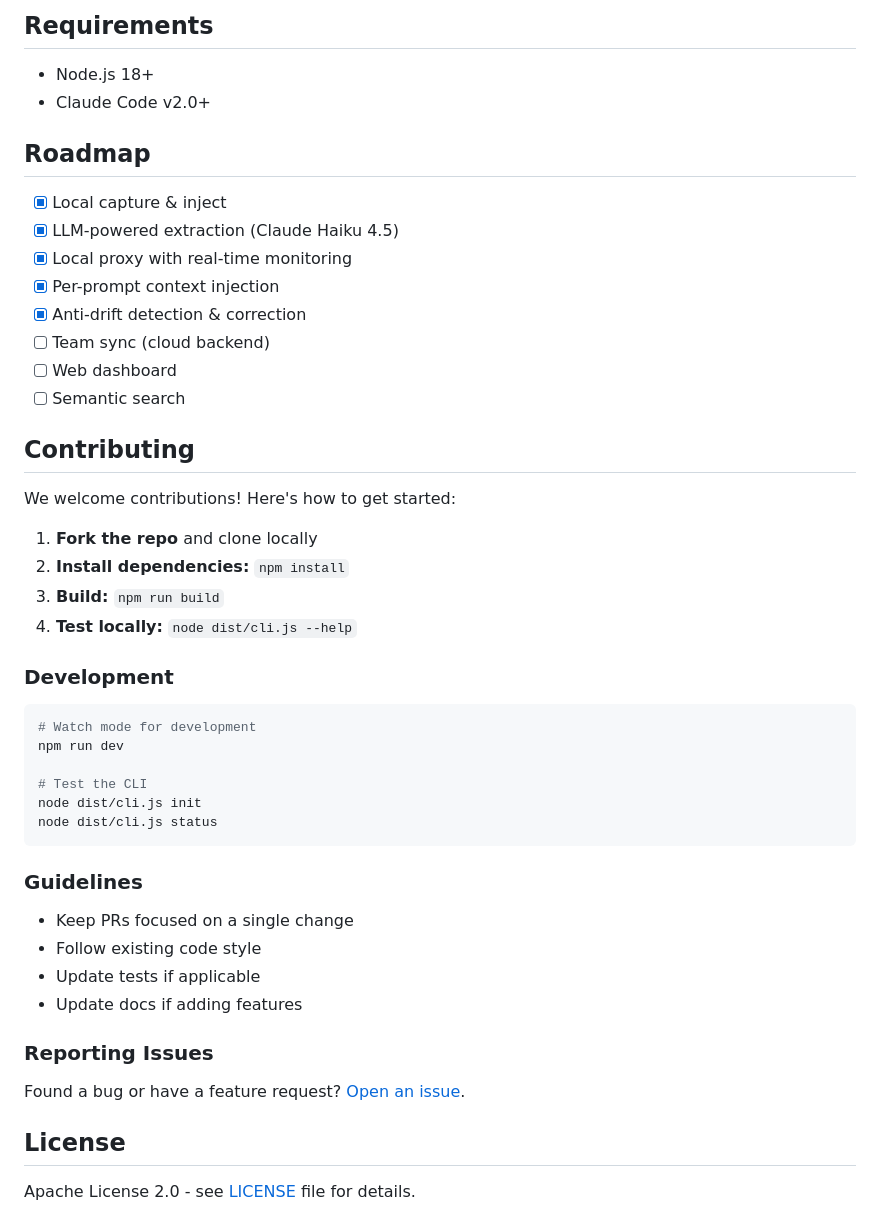
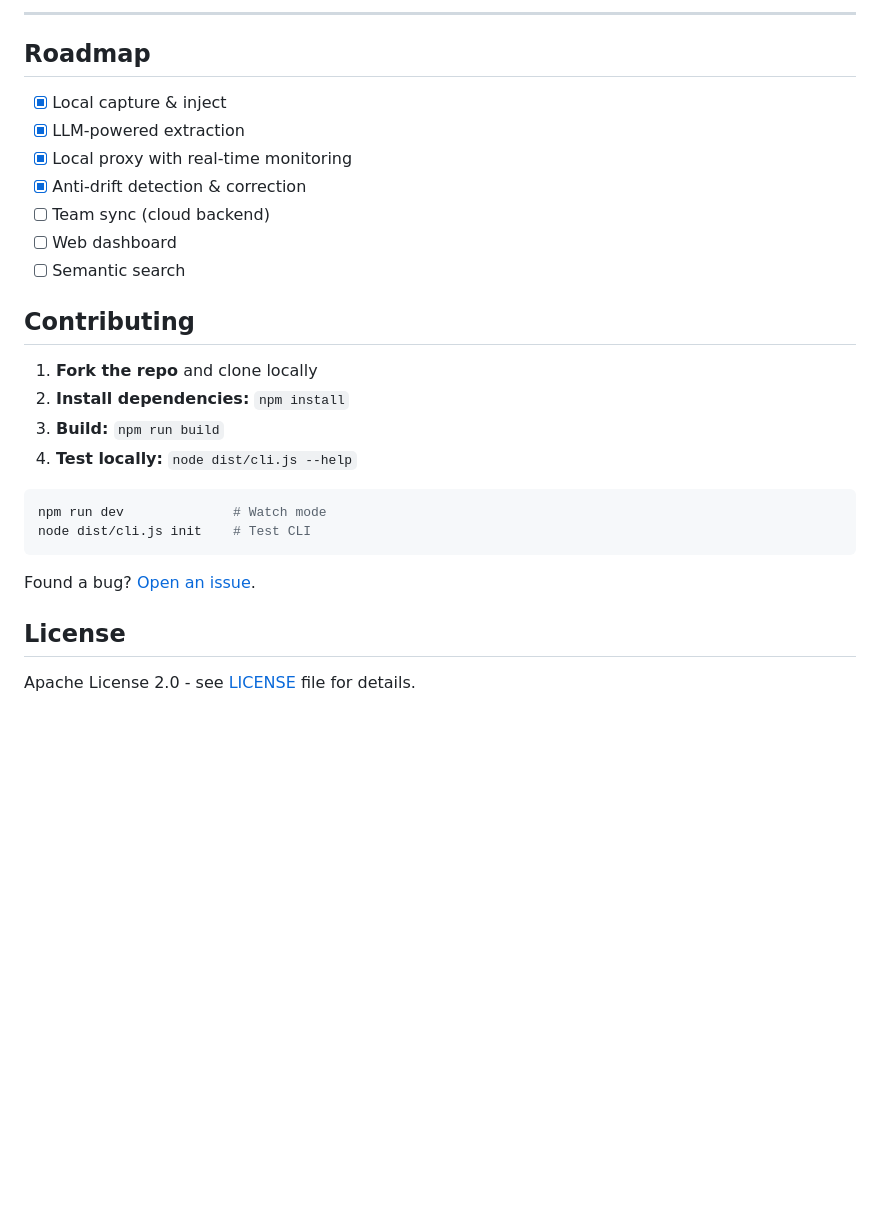
Before and after one commit to TonyStef/Grov, a Markdown page: README.md, the part around one of its changes. Drawn GitHub-style; blank space fills up the shorter version.

````diff
--- a/README.md
+++ b/README.md
@@ -171,15 +157,11 @@ Read them directly if relevant to the current task.
 
-## Requirements
-
-- Node.js 18+
-- Claude Code v2.0+
+---
 
 ## Roadmap
 
 - [x] Local capture & inject
-- [x] LLM-powered extraction (Claude Haiku 4.5)
+- [x] LLM-powered extraction
 - [x] Local proxy with real-time monitoring
-- [x] Per-prompt context injection
 - [x] Anti-drift detection & correction
 - [ ] Team sync (cloud backend)
 - [ ] Web dashboard
@@ -187,34 +169,17 @@ Read them directly if relevant to the current task.
 
 ## Contributing
 
-We welcome contributions! Here's how to get started:
-
 1. **Fork the repo** and clone locally
 2. **Install dependencies:** `npm install`
 3. **Build:** `npm run build`
 4. **Test locally:** `node dist/cli.js --help`
 
-### Development
-
 ```bash
-# Watch mode for development
-npm run dev
-
-# Test the CLI
-node dist/cli.js init
-node dist/cli.js status
+npm run dev              # Watch mode
+node dist/cli.js init    # Test CLI
 ```
 
-### Guidelines
-
-- Keep PRs focused on a single change
-- Follow existing code style
-- Update tests if applicable
-- Update docs if adding features
-
-### Reporting Issues
-
-Found a bug or have a feature request? [Open an issue](https://github.com/TonyStef/Grov/issues).
+Found a bug? [Open an issue](https://github.com/TonyStef/Grov/issues).
 
 ## License
 
````
Also changed, not shown: other parts of README.md (+58 -72 lines).
